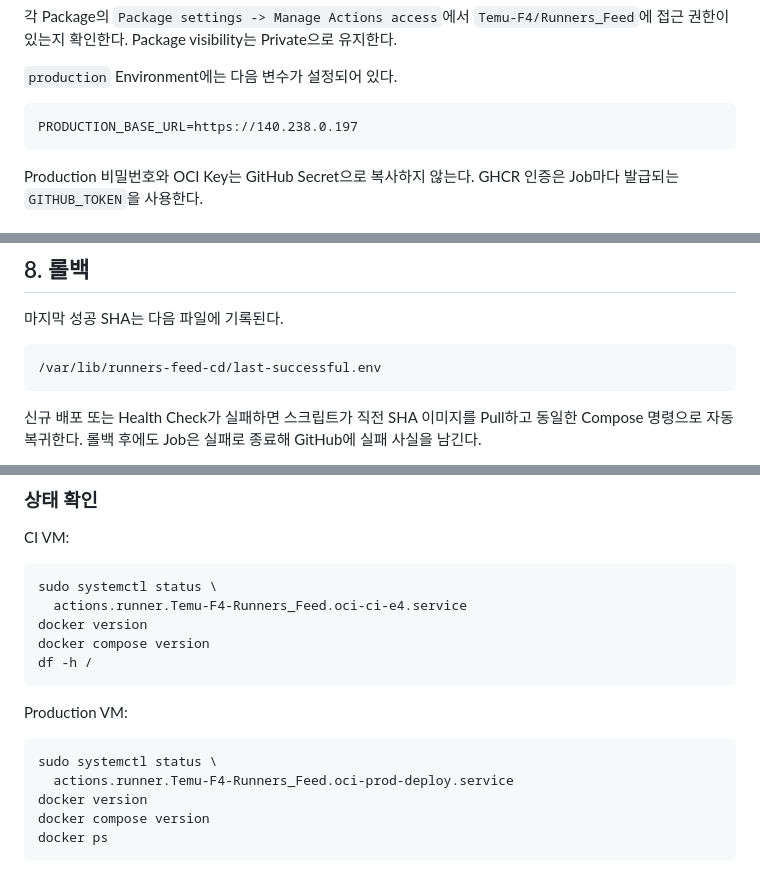
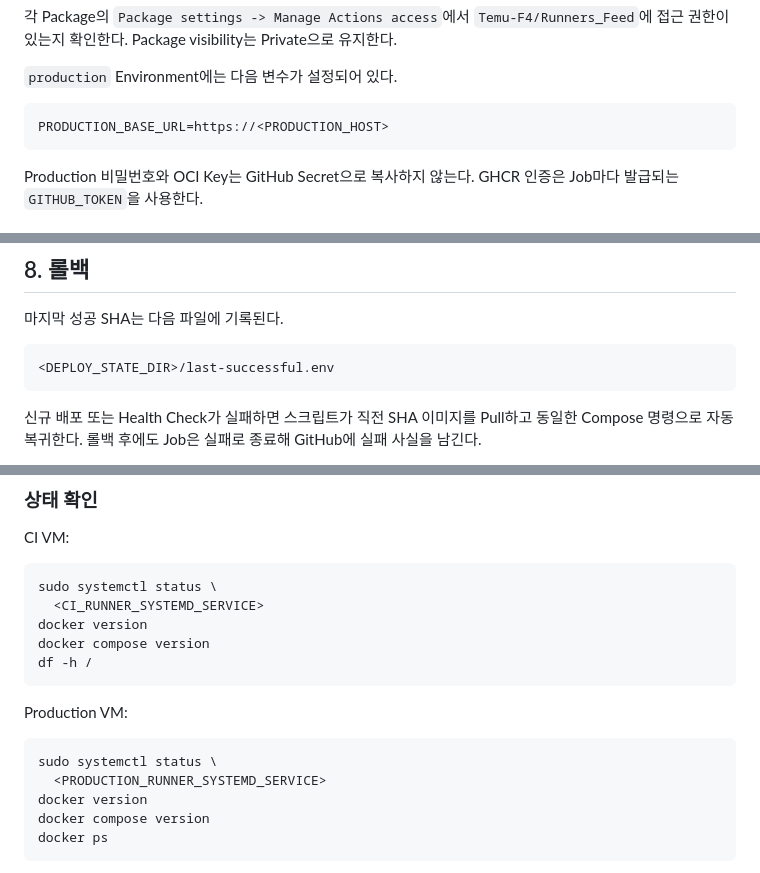
Before and after one commit to Temu-F4/Runners_Feed, a Markdown page: docs/OCI_GHCR_CICD_RUNBOOK.md, 3 parts joined by grey strips. Drawn GitHub-style.

````diff
--- a/docs/OCI_GHCR_CICD_RUNBOOK.md
+++ b/docs/OCI_GHCR_CICD_RUNBOOK.md
@@ -106,7 +110,7 @@ Private으로 유지한다.
 `production` Environment에는 다음 변수가 설정되어 있다.
 
 ```text
-PRODUCTION_BASE_URL=https://140.238.0.197
+PRODUCTION_BASE_URL=https://<PRODUCTION_HOST>
 ```
 
 Production 비밀번호와 OCI Key는 GitHub Secret으로 복사하지 않는다. GHCR 인증은
@@ -389,7 +393,7 @@ PostgreSQL, Redis, Grafana, Prometheus와 Volume은 삭제하거나 재생성
 마지막 성공 SHA는 다음 파일에 기록된다.
 
 ```text
-/var/lib/runners-feed-cd/last-successful.env
+<DEPLOY_STATE_DIR>/last-successful.env
 ```
 
 신규 배포 또는 Health Check가 실패하면 스크립트가 직전 SHA 이미지를 Pull하고
@@ -419,7 +423,7 @@ CI VM:
 
 ```bash
 sudo systemctl status \
-  actions.runner.Temu-F4-Runners_Feed.oci-ci-e4.service
+  <CI_RUNNER_SYSTEMD_SERVICE>
 docker version
 docker compose version
 df -h /
@@ -429,7 +433,7 @@ Production VM:
 
 ```bash
 sudo systemctl status \
-  actions.runner.Temu-F4-Runners_Feed.oci-prod-deploy.service
+  <PRODUCTION_RUNNER_SYSTEMD_SERVICE>
 docker version
 docker compose version
 docker ps
````
Also changed, not shown: other parts of docs/OCI_GHCR_CICD_RUNBOOK.md (+27 -23 lines), docs/OCI_GHCR_CICD_IMPLEMENTATION_LOG.md (+16 -13 lines), docs/OCI_OVERVIEW_DASHBOARD_GUIDE.md (+9 -6 lines).
